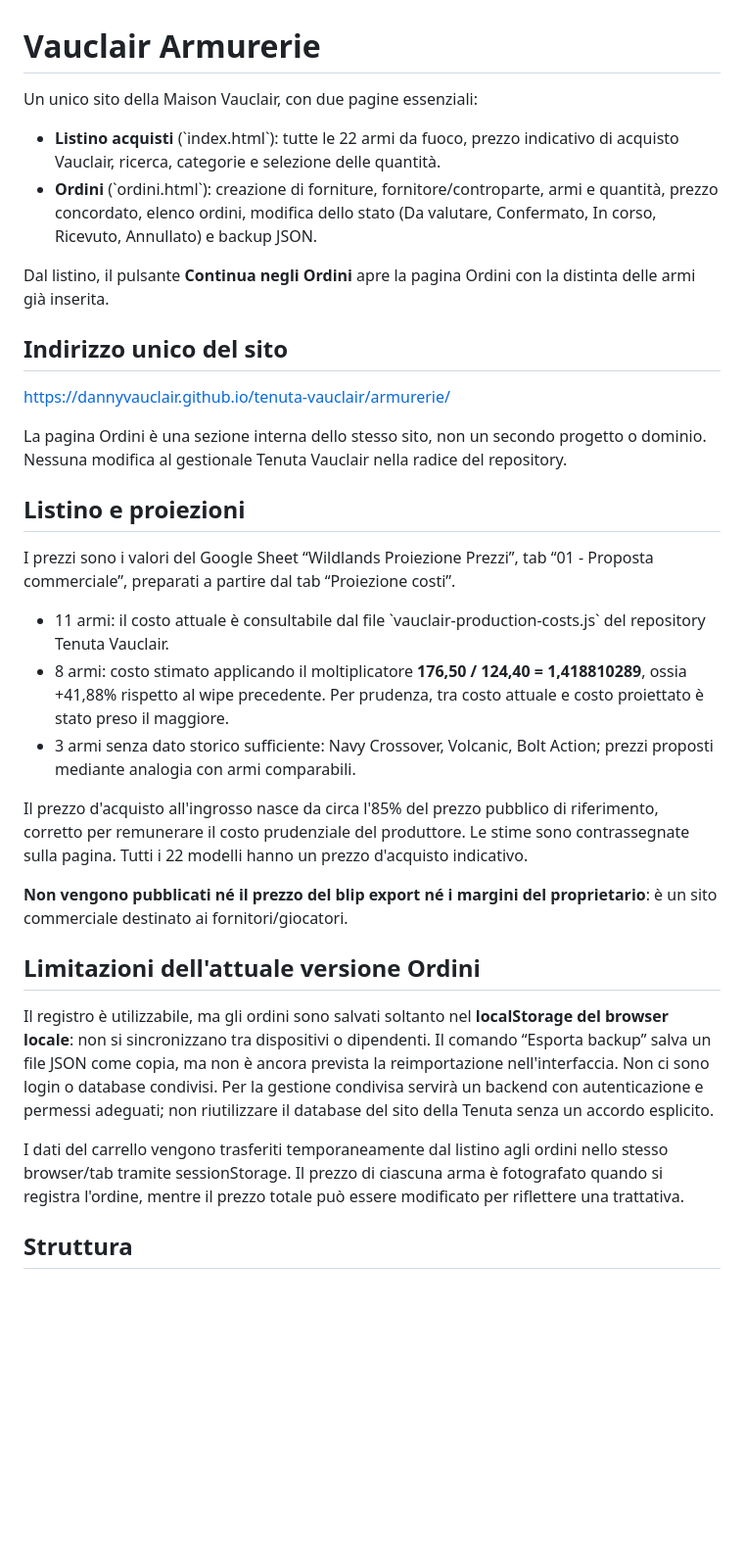
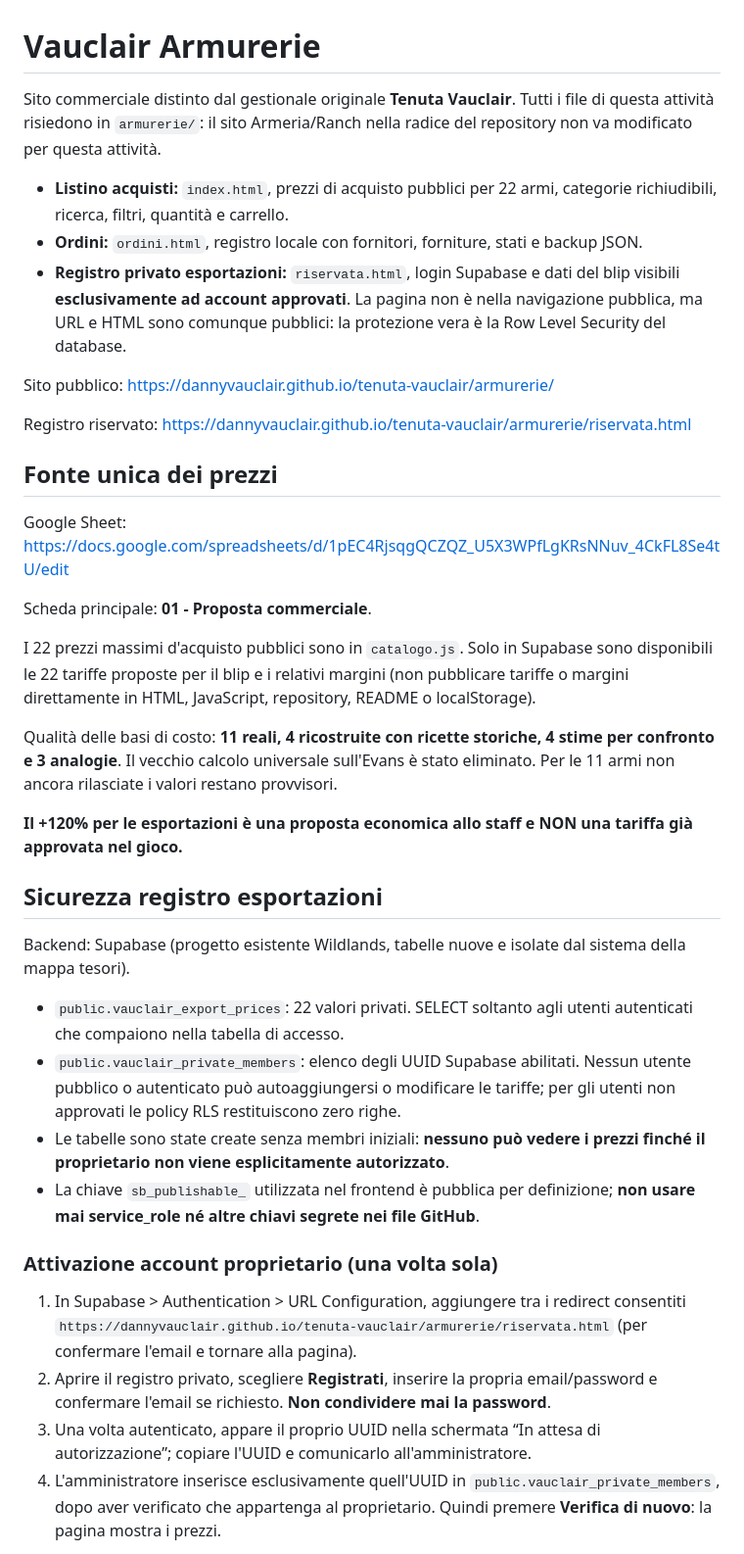
Before and after one commit to DannyVauclair/tenuta-vauclair, a Markdown page: armurerie/README.md, the part around one of its changes. Shown at 98% size. GitHub-like rendering; blank space fills up the shorter version.

Commit message:
Document three-page Armurerie site and secure owner-only export setup

```diff
--- a/armurerie/README.md
+++ b/armurerie/README.md
@@ -1,35 +1,40 @@
 # Vauclair Armurerie
 
-Un unico sito della Maison Vauclair, con due pagine essenziali:
+Sito commerciale distinto dal gestionale originale **Tenuta Vauclair**. Tutti i file di questa attività risiedono in `armurerie/`: il sito Armeria/Ranch nella radice del repository non va modificato per questa attività.
 
-- **Listino acquisti** (\`index.html\`): tutte le 22 armi da fuoco, prezzo indicativo di acquisto Vauclair, ricerca, categorie e selezione delle quantità.
-- **Ordini** (\`ordini.html\`): creazione di forniture, fornitore/controparte, armi e quantità, prezzo concordato, elenco ordini, modifica dello stato (Da valutare, Confermato, In corso, Ricevuto, Annullato) e backup JSON.
+- **Listino acquisti:** `index.html`, prezzi di acquisto pubblici per 22 armi, categorie richiudibili, ricerca, filtri, quantità e carrello.
+- **Ordini:** `ordini.html`, registro locale con fornitori, forniture, stati e backup JSON.
+- **Registro privato esportazioni:** `riservata.html`, login Supabase e dati del blip visibili **esclusivamente ad account approvati**. La pagina non è nella navigazione pubblica, ma URL e HTML sono comunque pubblici: la protezione vera è la Row Level Security del database.
 
-Dal listino, il pulsante **Continua negli Ordini** apre la pagina Ordini con la distinta delle armi già inserita.
+Sito pubblico: https://dannyvauclair.github.io/tenuta-vauclair/armurerie/
 
-## Indirizzo unico del sito
+Registro riservato: https://dannyvauclair.github.io/tenuta-vauclair/armurerie/riservata.html
 
-https://dannyvauclair.github.io/tenuta-vauclair/armurerie/
+## Fonte unica dei prezzi
 
-La pagina Ordini è una sezione interna dello stesso sito, non un secondo progetto o dominio. Nessuna modifica al gestionale Tenuta Vauclair nella radice del repository.
+Google Sheet: https://docs.google.com/spreadsheets/d/1pEC4RjsqgQCZQZ_U5X3WPfLgKRsNNuv_4CkFL8Se4tU/edit
 
-## Listino e proiezioni
+Scheda principale: **01 - Proposta commerciale**.
 
-I prezzi sono i valori del Google Sheet “Wildlands Proiezione Prezzi”, tab “01 - Proposta commerciale”, preparati a partire dal tab “Proiezione costi”.
+I 22 prezzi massimi d'acquisto pubblici sono in `catalogo.js`. Solo in Supabase sono disponibili le 22 tariffe proposte per il blip e i relativi margini (non pubblicare tariffe o margini direttamente in HTML, JavaScript, repository, README o localStorage).
 
-- 11 armi: il costo attuale è consultabile dal file \`vauclair-production-costs.js\` del repository Tenuta Vauclair.
-- 8 armi: costo stimato applicando il moltiplicatore **176,50 / 124,40 = 1,418810289**, ossia +41,88% rispetto al wipe precedente. Per prudenza, tra costo attuale e costo proiettato è stato preso il maggiore.
-- 3 armi senza dato storico sufficiente: Navy Crossover, Volcanic, Bolt Action; prezzi proposti mediante analogia con armi comparabili.
+Qualità delle basi di costo: **11 reali, 4 ricostruite con ricette storiche, 4 stime per confronto e 3 analogie**. Il vecchio calcolo universale sull'Evans è stato eliminato. Per le 11 armi non ancora rilasciate i valori restano provvisori.
 
-Il prezzo d'acquisto all'ingrosso nasce da circa l'85% del prezzo pubblico di riferimento, corretto per remunerare il costo prudenziale del produttore. Le stime sono contrassegnate sulla pagina. Tutti i 22 modelli hanno un prezzo d'acquisto indicativo.
+**Il +120% per le esportazioni è una proposta economica allo staff e NON una tariffa già approvata nel gioco.**
 
-**Non vengono pubblicati né il prezzo del blip export né i margini del proprietario**: è un sito commerciale destinato ai fornitori/giocatori.
+## Sicurezza registro esportazioni
 
-## Limitazioni dell'attuale versione Ordini
+Backend: Supabase (progetto esistente Wildlands, tabelle nuove e isolate dal sistema della mappa tesori).
 
-Il registro è utilizzabile, ma gli ordini sono salvati soltanto nel **localStorage del browser locale**: non si sincronizzano tra dispositivi o dipendenti. Il comando “Esporta backup” salva un file JSON come copia, ma non è ancora prevista la reimportazione nell'interfaccia. Non ci sono login o database condivisi. Per la gestione condivisa servirà un backend con autenticazione e permessi adeguati; non riutilizzare il database del sito della Tenuta senza un accordo esplicito.
+- `public.vauclair_export_prices`: 22 valori privati. SELECT soltanto agli utenti autenticati che compaiono nella tabella di accesso.
+- `public.vauclair_private_members`: elenco degli UUID Supabase abilitati. Nessun utente pubblico o autenticato può autoaggiungersi o modificare le tariffe; per gli utenti non approvati le policy RLS restituiscono zero righe.
+- Le tabelle sono state create senza membri iniziali: **nessuno può vedere i prezzi finché il proprietario non viene esplicitamente autorizzato**.
+- La chiave `sb_publishable_` utilizzata nel frontend è pubblica per definizione; **non usare mai service_role né altre chiavi segrete nei file GitHub**.
 
-I dati del carrello vengono trasferiti temporaneamente dal listino agli ordini nello stesso browser/tab tramite sessionStorage. Il prezzo di ciascuna arma è fotografato quando si registra l'ordine, mentre il prezzo totale può essere modificato per riflettere una trattativa.
+### Attivazione account proprietario (una volta sola)
 
-## Struttura
+1. In Supabase > Authentication > URL Configuration, aggiungere tra i redirect consentiti `https://dannyvauclair.github.io/tenuta-vauclair/armurerie/riservata.html` (per confermare l'email e tornare alla pagina).
+2. Aprire il registro privato, scegliere **Registrati**, inserire la propria email/password e confermare l'email se richiesto. **Non condividere mai la password**.
+3. Una volta autenticato, appare il proprio UUID nella schermata “In attesa di autorizzazione”; copiare l'UUID e comunicarlo all'amministratore.
+4. L'amministratore inserisce esclusivamente quell'UUID in `public.vauclair_private_members`, dopo aver verificato che appartenga al proprietario. Quindi premere **Verifica di nuovo**: la pagina mostra i prezzi.
 
```
Also changed, not shown: other parts of armurerie/README.md (+19 -5 lines).
